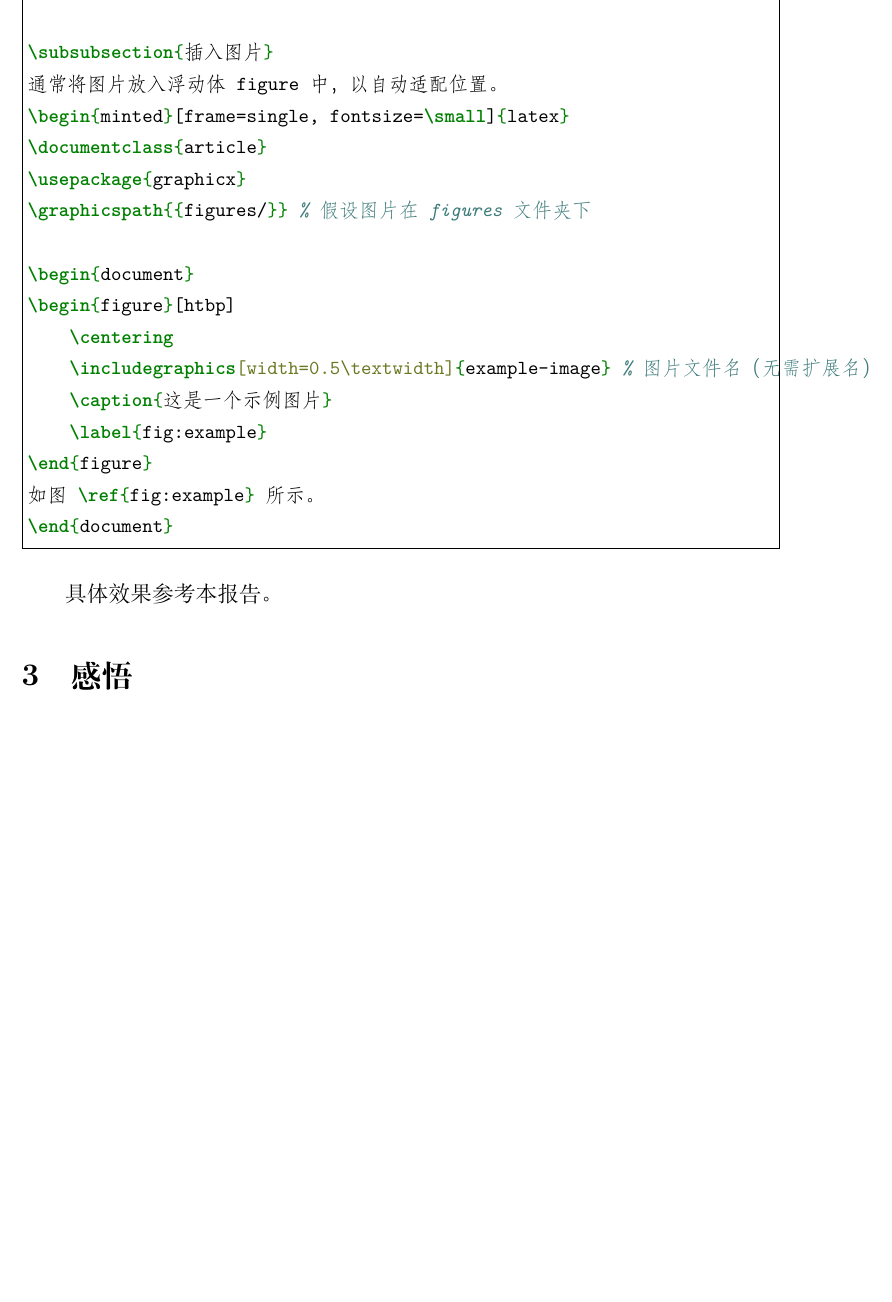
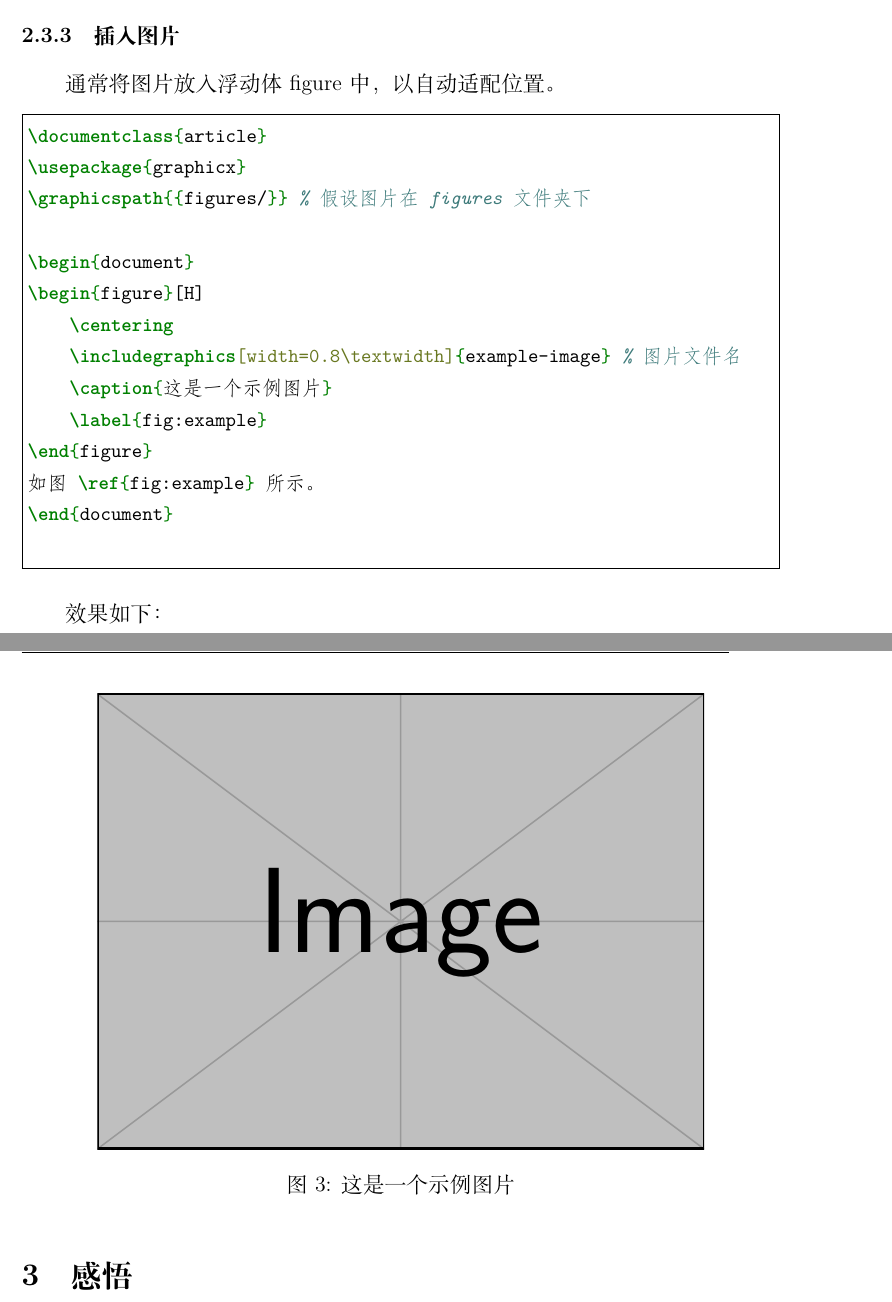
Before and after one commit to 1583e4d-Rn/2026summer-reports, a LaTeX document (reports/report1/report1.tex, which reads reports/report1/sections/practices.tex): part of page 21 of 22 before the commit and two parts of pages 21 and 22 of 23 after it, the two joined at a grey line, cut so that both start at the same text, the shorter picture padded with empty space. Compiled offline with XeLaTeX.

Commit message:
report1 edited

```diff
--- a/reports/report1/sections/practices.tex
+++ b/reports/report1/sections/practices.tex
@@ -202,7 +202,6 @@ git push origin
 \end{minted}
 
 示例效果：
-\begin{minted}[frame=single, fontsize=\small]{latex}
 \textbf{无序列表：}
 \begin{itemize}
     \item 第一个项目
@@ -223,14 +222,21 @@ git push origin
 \graphicspath{{figures/}} % 假设图片在 figures 文件夹下
 
 \begin{document}
-\begin{figure}[htbp]
+\begin{figure}[H]
     \centering
-    \includegraphics[width=0.5\textwidth]{example-image} % 图片文件名（无需扩展名）
+    \includegraphics[width=0.8\textwidth]{example-image} % 图片文件名
     \caption{这是一个示例图片}
     \label{fig:example}
 \end{figure}
 如图 \ref{fig:example} 所示。
 \end{document}
+
 \end{minted}
 
-具体效果参考本报告。
+效果如下：
+\begin{figure}[H]
+    \centering
+    \includegraphics[width=0.8\textwidth]{example-image} % 图片文件名
+    \caption{这是一个示例图片}
+    \label{fig:example}
+\end{figure}
```
Also changed, not shown: reports/report1/sections/assignments.tex (+2 -2 lines), reports/report1/report1.pdf, 10 other files.
